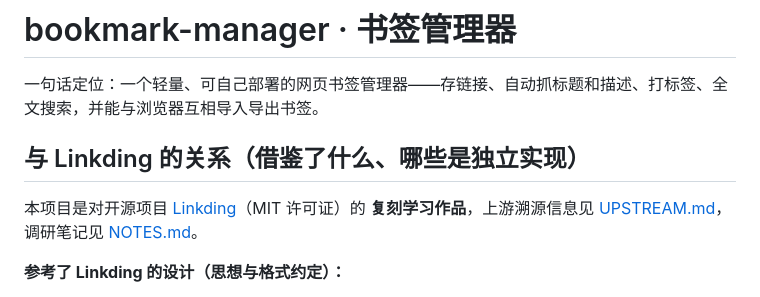
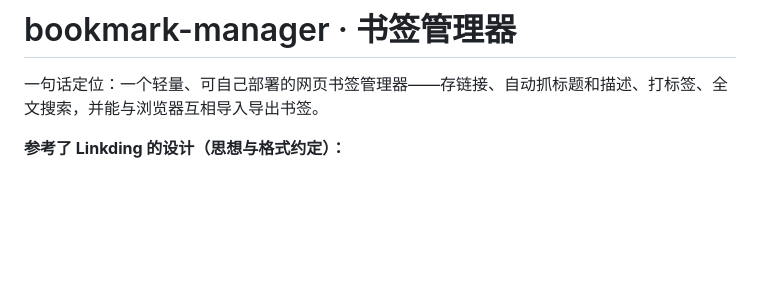
Before and after one commit to ZZmkk88/bookmark-manager, a Markdown page: README.md, the part around the change. Rendered like a GitHub page; blank space fills up the shorter version.

```diff
--- a/README.md
+++ b/README.md
@@ -1,11 +1,6 @@
 # bookmark-manager · 书签管理器
 
 一句话定位：一个轻量、可自己部署的网页书签管理器——存链接、自动抓标题和描述、打标签、全文搜索，并能与浏览器互相导入导出书签。
-
-## 与 Linkding 的关系（借鉴了什么、哪些是独立实现）
-
-本项目是对开源项目 [Linkding](https://github.com/sissbruecker/linkding)（MIT 许可证）的
-**复刻学习作品**，上游溯源信息见 [UPSTREAM.md](UPSTREAM.md)，调研笔记见 [NOTES.md](NOTES.md)。
 
 **参考了 Linkding 的设计（思想与格式约定）：**
 
```
